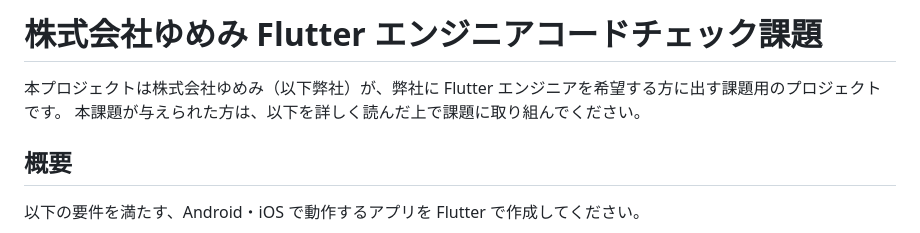
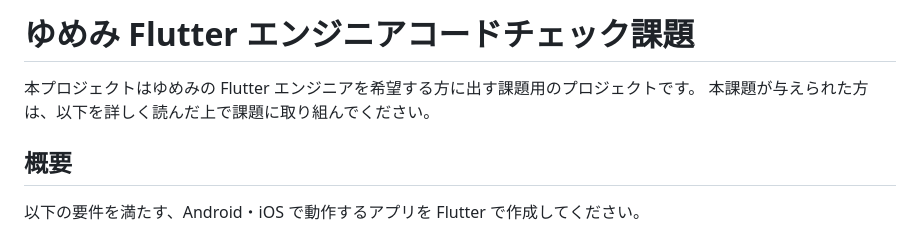
Before and after one commit to yumemi-inc/flutter-engineer-codecheck, a Markdown page: README.md, the part around the change. Rendered like a GitHub page.

Commit message:
ゆめみ表記の変更 (#19)

```diff
--- a/README.md
+++ b/README.md
@@ -1,6 +1,6 @@
-# 株式会社ゆめみ Flutter エンジニアコードチェック課題
+# ゆめみ Flutter エンジニアコードチェック課題
 
-本プロジェクトは株式会社ゆめみ（以下弊社）が、弊社に Flutter エンジニアを希望する方に出す課題用のプロジェクトです。 本課題が与えられた方は、以下を詳しく読んだ上で課題に取り組んでください。
+本プロジェクトはゆめみの Flutter エンジニアを希望する方に出す課題用のプロジェクトです。 本課題が与えられた方は、以下を詳しく読んだ上で課題に取り組んでください。
 
 ## 概要
 
```
